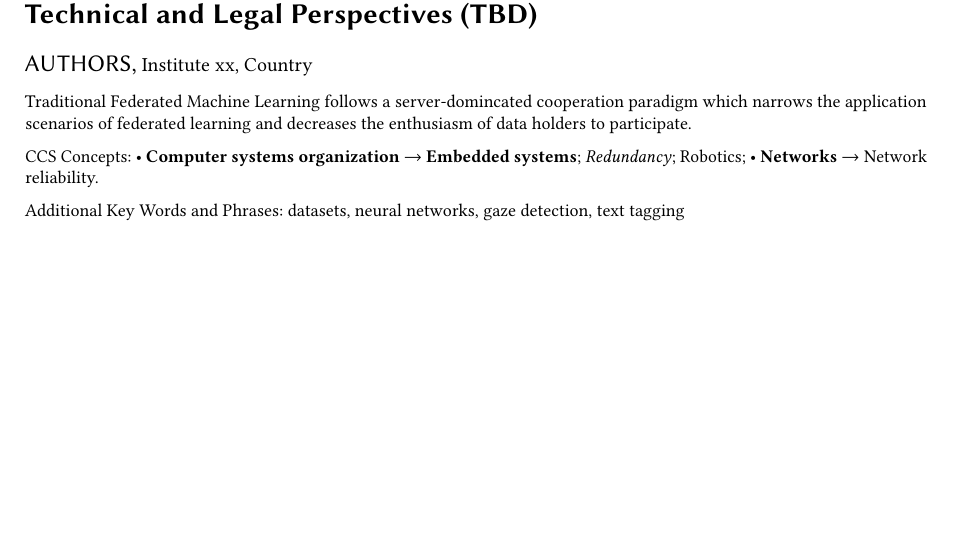
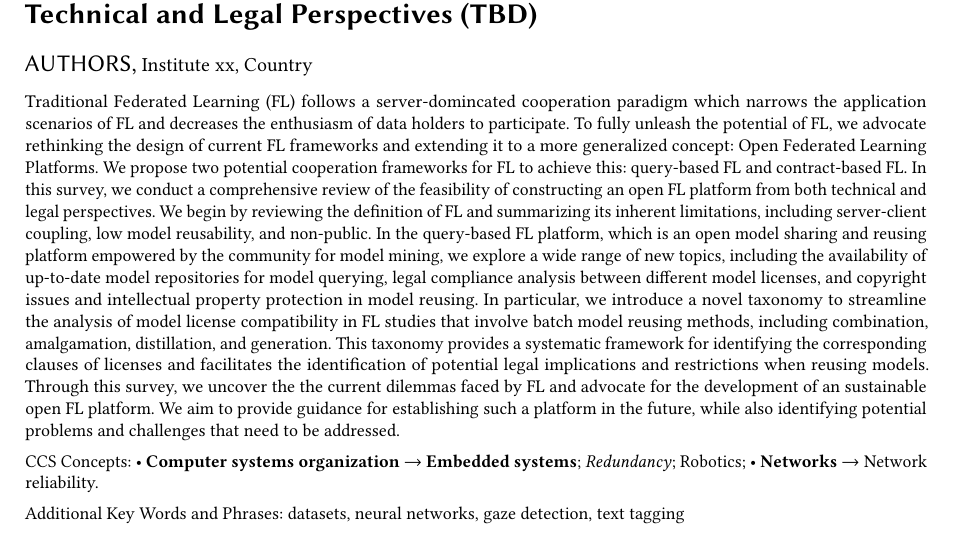
Before and after one commit to morningD/Towards-Open-Federated-Learning-Platforms-Survey, a LaTeX paper (Tex/MAIN.tex): part of page 1 of 38, cut so that both start at the same text, the shorter picture padded with empty space. Compiled offline with pdfLaTeX.

Commit message:
+ Abstract

```diff
--- a/Tex/MAIN.tex
+++ b/Tex/MAIN.tex
@@ -155,7 +155,21 @@
 %% The abstract is a short summary of the work to be presented in the
 %% article.
 \begin{abstract}
-Traditional Federated Machine Learning follows a server-domincated cooperation paradigm which narrows the application scenarios of federated learning and decreases the enthusiasm of data holders to participate.
+Traditional Federated Learning (FL) follows a server-domincated cooperation paradigm which narrows the application scenarios of FL and decreases the enthusiasm of data holders to participate.
+To fully unleash the potential of FL, we advocate rethinking the design of current FL frameworks and extending it to a more generalized concept: Open Federated Learning Platforms.
+We propose two potential cooperation frameworks for FL to achieve this: query-based FL and contract-based FL.
+In this survey, we conduct a comprehensive review of the feasibility of constructing an open FL platform from both technical and legal perspectives.
+We begin by reviewing the definition of FL and summarizing its inherent limitations, including server-client coupling, low model reusability, and non-public.
+In the query-based FL platform, which is an open model sharing and reusing platform empowered by the community for model mining, we explore a wide range of new topics, including the availability of up-to-date model repositories for model querying, legal compliance analysis between different model licenses, and copyright issues and intellectual property protection in model reusing.
+In particular, we introduce a novel taxonomy to streamline the analysis of model license compatibility in FL studies that involve batch model reusing methods, including combination, amalgamation, distillation, and generation.
+This taxonomy provides a systematic framework for identifying the corresponding clauses of licenses and facilitates the identification of potential legal implications and restrictions when reusing models.
+Through this survey, we uncover the the current dilemmas faced by FL and advocate for the development of an sustainable open FL platform.
+We aim to provide guidance for establishing such a platform in the future, while also identifying potential problems and challenges that need to be addressed.
+
+
+%Then, for query-based FL, we survey the availability of online model repositories for neural networks in the context of model query.
+%Furthermore, based on mainstream model licenses, we study the legal compliance between different licenses and provide guidelines for avoiding license conflicts.
+
 \end{abstract}
 
 %%
```
Also changed, not shown: Tex/INTRODUCTION.tex (+1 -1 lines), Tex/QUERY.tex (+9 -9 lines), Tex/main.pdf.
